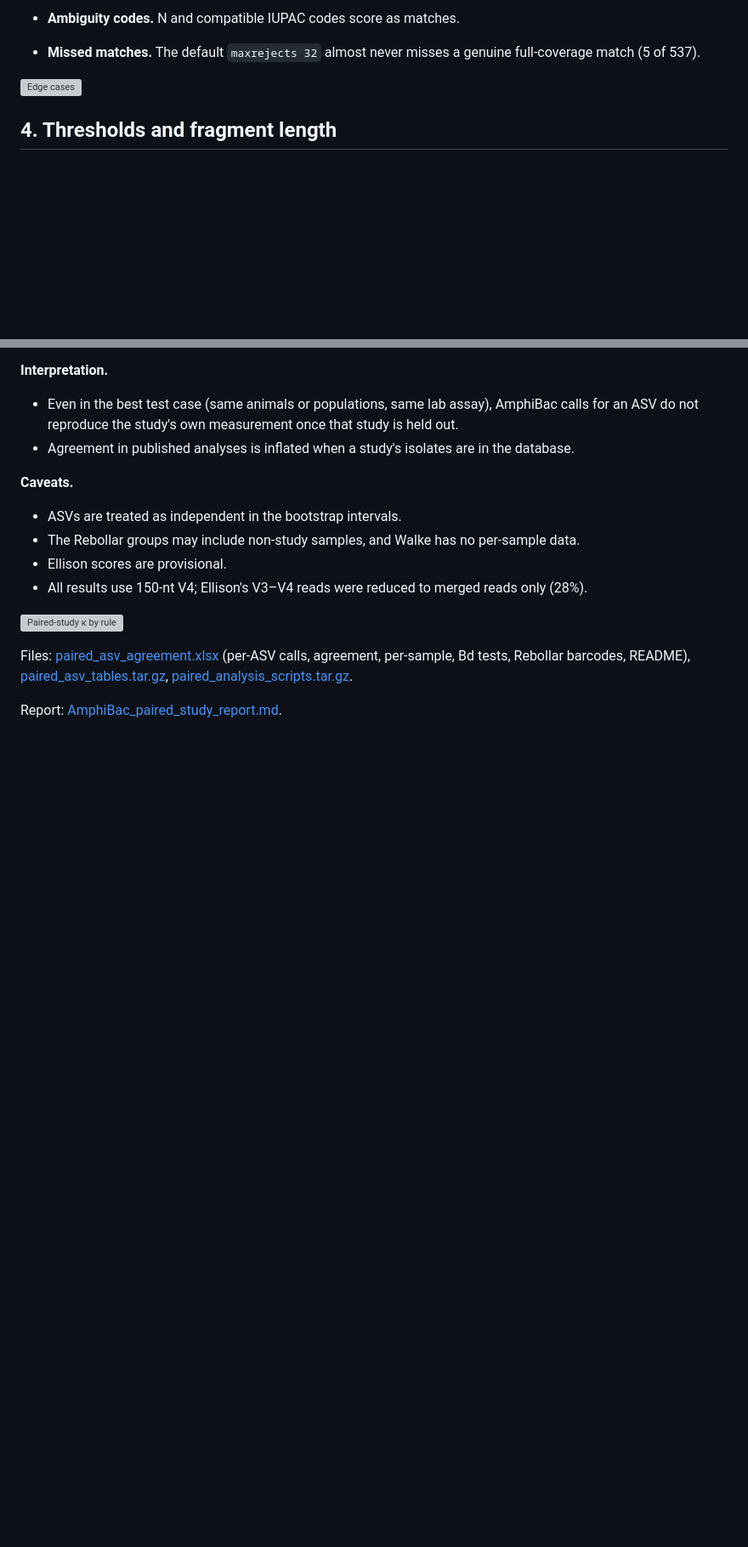
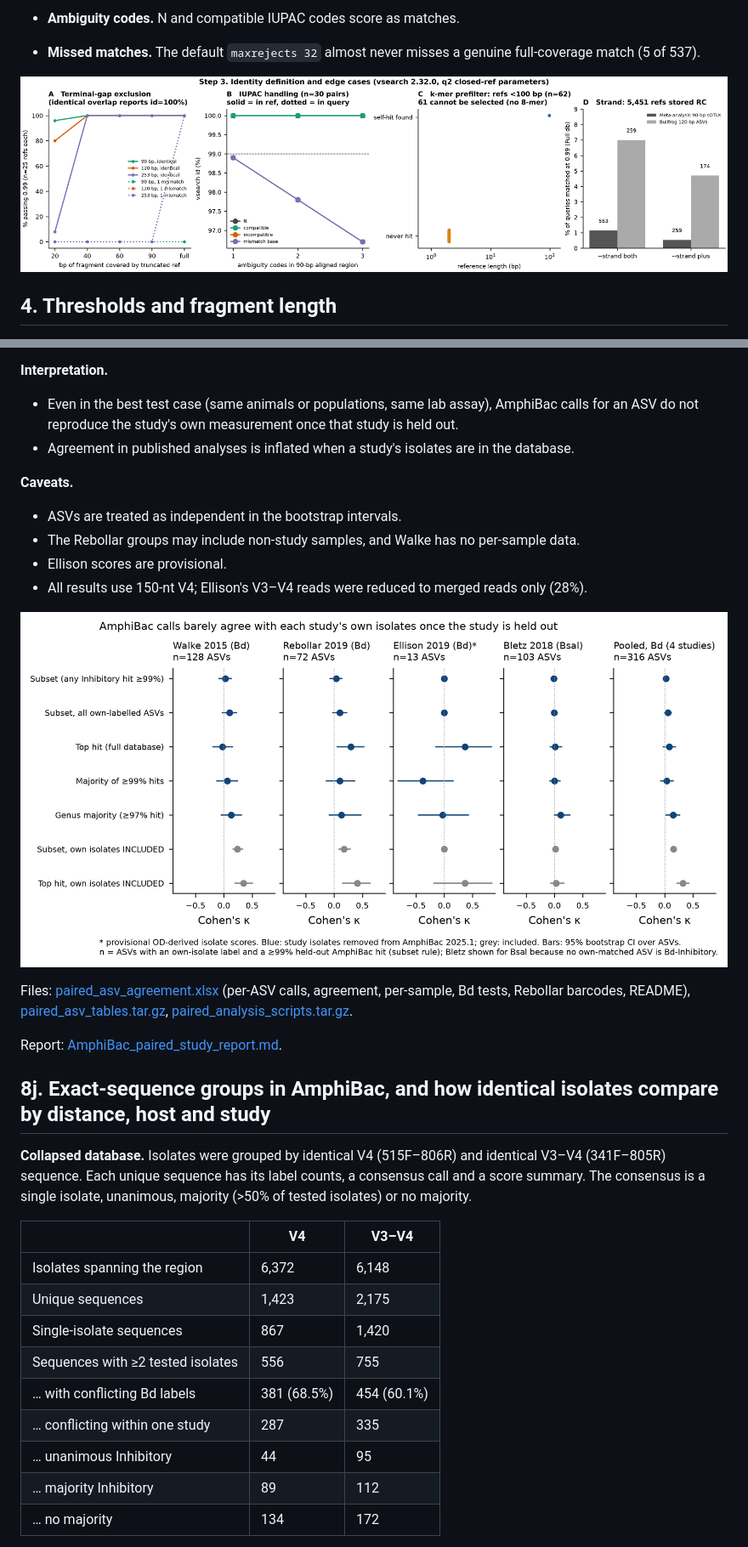
Before and after one commit to pattyjk/AmphiBac-testing, a Markdown page: AmphiBac_robustness_full_summary.md, 2 parts joined by grey strips. Shown at 85% size. GitHub-like rendering; blank space fills up the shorter version; grey boxes are pictures that could not be loaded.

```diff
--- a/AmphiBac_robustness_full_summary.md
+++ b/AmphiBac_robustness_full_summary.md
@@ -75,7 +75,7 @@ We reproduced this exactly with vsearch 2.32.0. QIIME itself was not run.
 - **Ambiguity codes.** N and compatible IUPAC codes score as matches.
 - **Missed matches.** The default `maxrejects 32` almost never misses a genuine full-coverage match (5 of 537).
 
-![Edge cases]({{artifact:874b4b84-6fd0-48c4-818e-d07171d442a0}})
+![Edge cases](figures/fig_step3_edge_cases.png)
 
 ## 4. Thresholds and fragment length
 
@@ -331,5 +331,5 @@ The other studies were not usable: Jiménez 2019 has no isolate sequences, the *
 - Ellison scores are provisional.
 - All results use 150-nt V4; Ellison's V3–V4 reads were reduced to merged reads only (28%).
 
-![Paired-study κ by rule]({{artifact:67003799-5d4f-46c0-b682-76227461a438}})
+![Paired-study κ by rule](figures/paired_kappa_by_rule.png)
 
@@ -337,2 +337,19 @@ Files: [paired_asv_agreement.xlsx]({{artifact:8385f84a-000a-4ccf-8e41-2e23da1095
 
-Report: [AmphiBac_paired_study_report.md]({{artifact:d9143200-974c-476e-b83d-fd1ba83f0be6}}).
+Report: [AmphiBac_paired_study_report.md](reports/AmphiBac_paired_study_report.md).
+
+## 8j. Exact-sequence groups in AmphiBac, and how identical isolates compare by distance, host and study
+
+**Collapsed database.** Isolates were grouped by identical V4 (515F–806R) and identical V3–V4 (341F–805R) sequence. Each unique sequence has its label counts, a consensus call and a score summary. The consensus is a single isolate, unanimous, majority (>50% of tested isolates) or no majority.
+
+| | V4 | V3–V4 |
+|---|---|---|
+| Isolates spanning the region | 6,372 | 6,148 |
+| Unique sequences | 1,423 | 2,175 |
+| Single-isolate sequences | 867 | 1,420 |
+| Sequences with ≥2 tested isolates | 556 | 755 |
+| … with conflicting Bd labels | 381 (68.5%) | 454 (60.1%) |
+| … conflicting within one study | 287 | 335 |
+| … unanimous Inhibitory | 44 | 95 |
+| … majority Inhibitory | 89 | 112 |
+| … no majority | 134 | 172 |
+
```
Also changed, not shown: other parts of AmphiBac_robustness_full_summary.md (+74 -49 lines), figures/fig_exact_pairs_distance.png (added), 13 other files.
